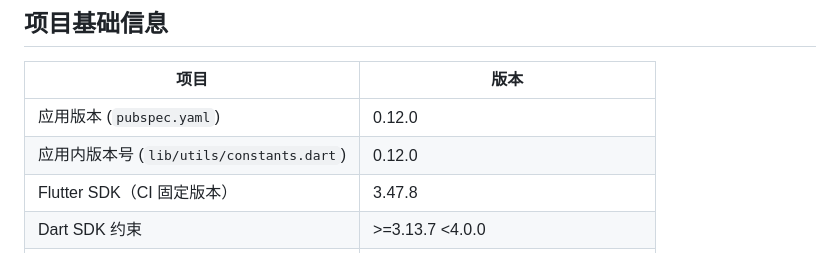
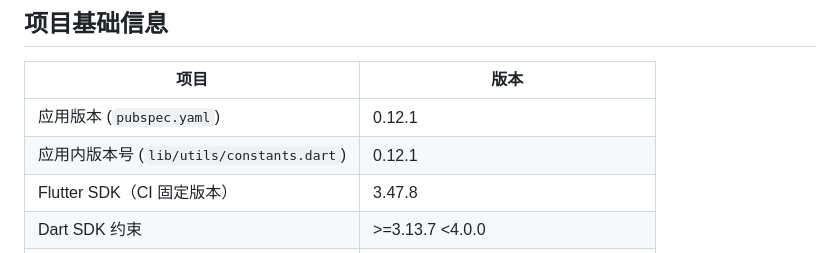
Before and after one commit to g-ai-002/flutter-snake, a Markdown page: versions.md, the part around the change. GitHub-like rendering.

```diff
--- a/versions.md
+++ b/versions.md
@@ -23,8 +23,8 @@
 
 | 项目                                      | 版本                               |
 |-------------------------------------------|------------------------------------|
-| 应用版本 (`pubspec.yaml`)                 | 0.12.0                             |
-| 应用内版本号 (`lib/utils/constants.dart`) | 0.12.0                             |
+| 应用版本 (`pubspec.yaml`)                 | 0.12.1                             |
+| 应用内版本号 (`lib/utils/constants.dart`) | 0.12.1                             |
 | Flutter SDK（CI 固定版本）                | 3.47.8                             |
 | Dart SDK 约束                             | >=3.13.7 <4.0.0                    |
 | compileSdk / targetSdk                    | 37.2 / 37                          |
```
Also changed, not shown: README.md (+14 -9 lines), plan.md (+21 -0 lines).
